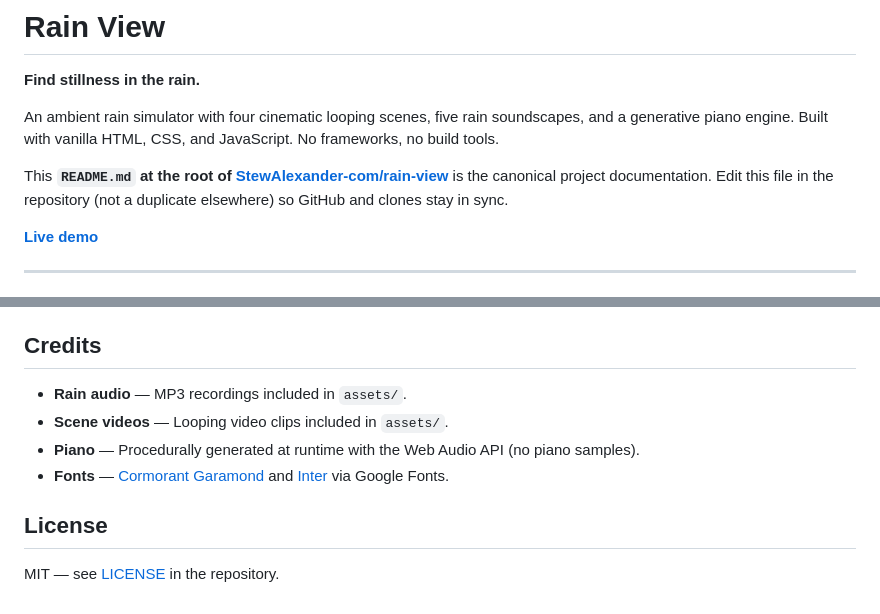
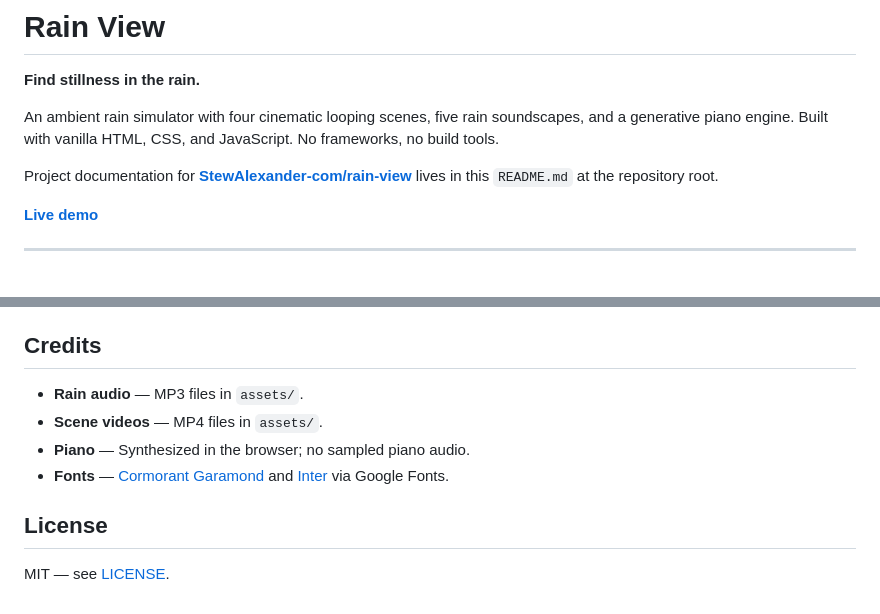
Before and after one commit to StewAlexander-com/rain-view, a Markdown page: README.md, 2 parts joined by grey strips. GitHub-like rendering.

```diff
--- a/README.md
+++ b/README.md
@@ -4,7 +4,7 @@
 
 An ambient rain simulator with four cinematic looping scenes, five rain soundscapes, and a generative piano engine. Built with vanilla HTML, CSS, and JavaScript. No frameworks, no build tools.
 
-This **`README.md` at the root of [StewAlexander-com/rain-view](https://github.com/StewAlexander-com/rain-view)** is the canonical project documentation. Edit this file in the repository (not a duplicate elsewhere) so GitHub and clones stay in sync.
+Project documentation for **[StewAlexander-com/rain-view](https://github.com/StewAlexander-com/rain-view)** lives in this `README.md` at the repository root.
 
 [**Live demo**](https://stewalexander-com.github.io/rain-view/)
 
@@ -100,11 +100,11 @@ python3 -m http.server 8000
 
 ## Credits
 
-- **Rain audio** — MP3 recordings included in `assets/`.
-- **Scene videos** — Looping video clips included in `assets/`.
-- **Piano** — Procedurally generated at runtime with the Web Audio API (no piano samples).
+- **Rain audio** — MP3 files in `assets/`.
+- **Scene videos** — MP4 files in `assets/`.
+- **Piano** — Synthesized in the browser; no sampled piano audio.
 - **Fonts** — [Cormorant Garamond](https://fonts.google.com/specimen/Cormorant+Garamond) and [Inter](https://fonts.google.com/specimen/Inter) via Google Fonts.
 
 ## License
 
-MIT — see [LICENSE](https://github.com/StewAlexander-com/rain-view/blob/main/LICENSE) in the repository.
+MIT — see [LICENSE](https://github.com/StewAlexander-com/rain-view/blob/main/LICENSE).
```
Also changed, not shown: other parts of README.md (+31 -31 lines).
